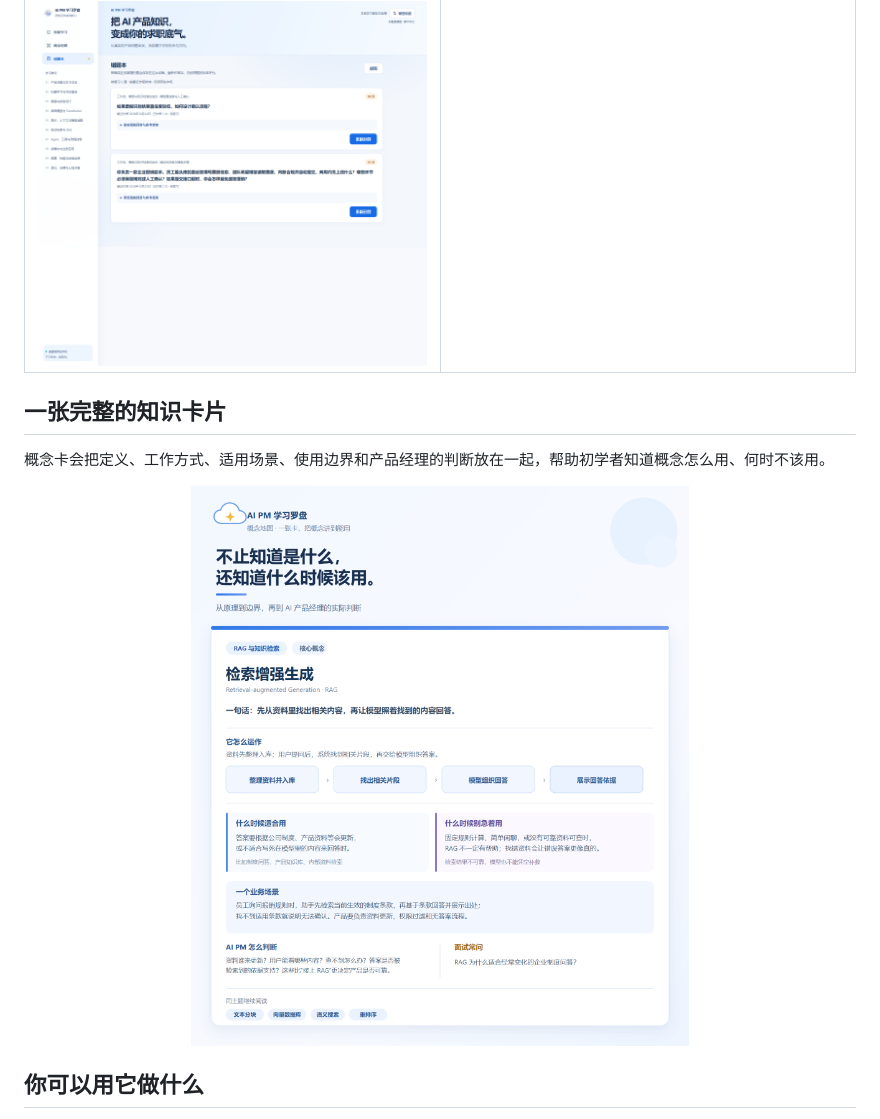
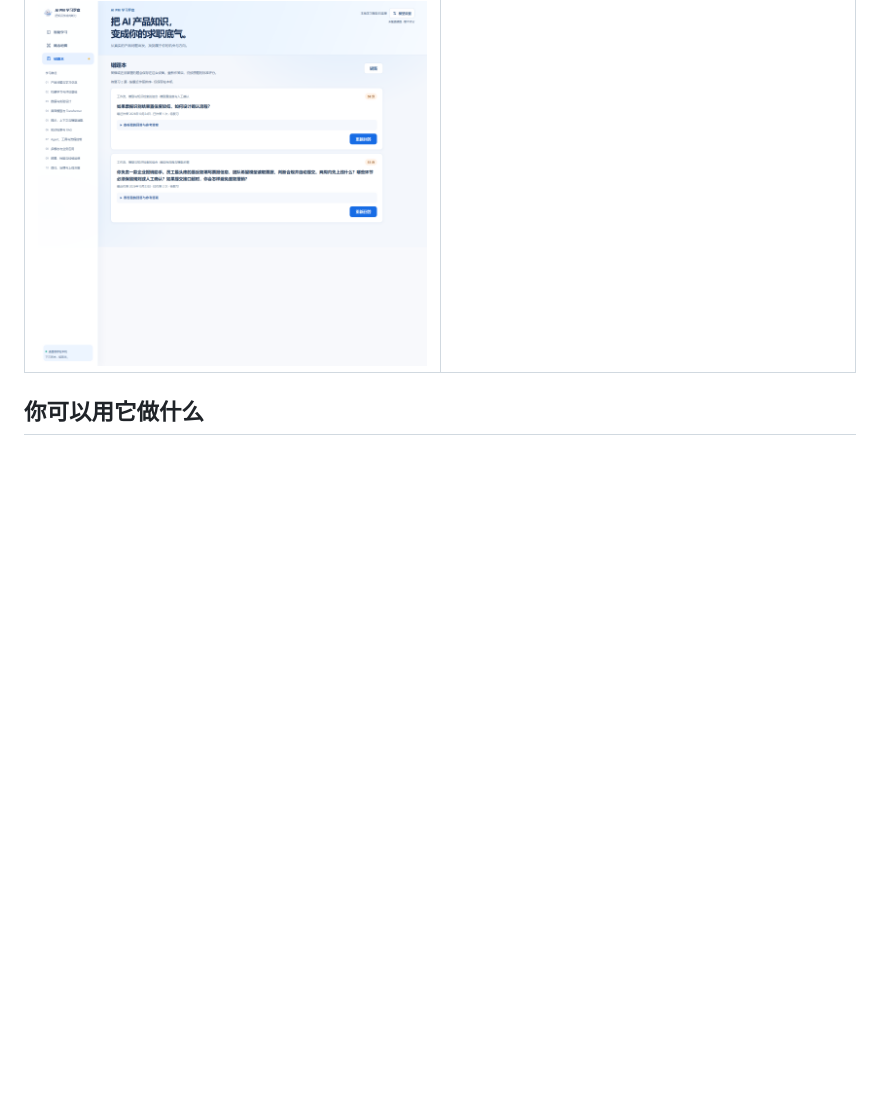
Before and after one commit to twosstar/ai-pm-learning-compass, a Markdown page: README.md, the part around the change. Drawn GitHub-style; blank space fills up the shorter version.

```diff
--- a/README.md
+++ b/README.md
@@ -33,13 +33,6 @@
   </tr>
 </table>
 
-## 一张完整的知识卡片
-
-概念卡会把定义、工作方式、适用场景、使用边界和产品经理的判断放在一起，帮助初学者知道概念怎么用、何时不该用。
-
-<p align="center">
-  <a href="docs/images/concept-card-full.png"><img src="docs/images/concept-card-full.png" alt="检索增强生成（RAG）完整知识卡片：原理、场景、边界与产品判断" width="78%"></a>
-</p>
 
 ## 你可以用它做什么
 
```
